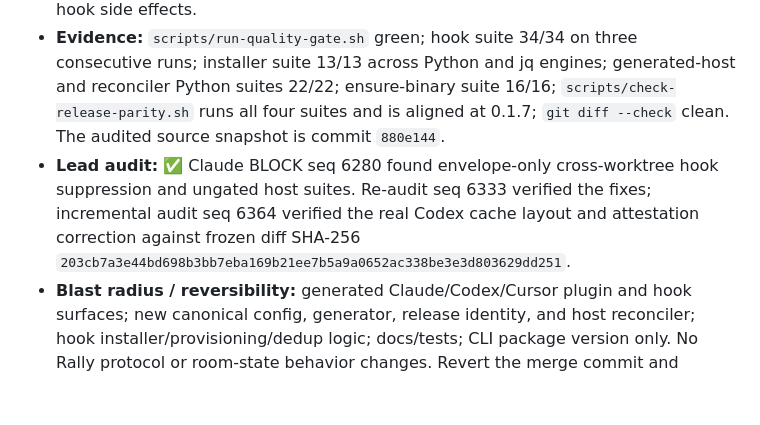
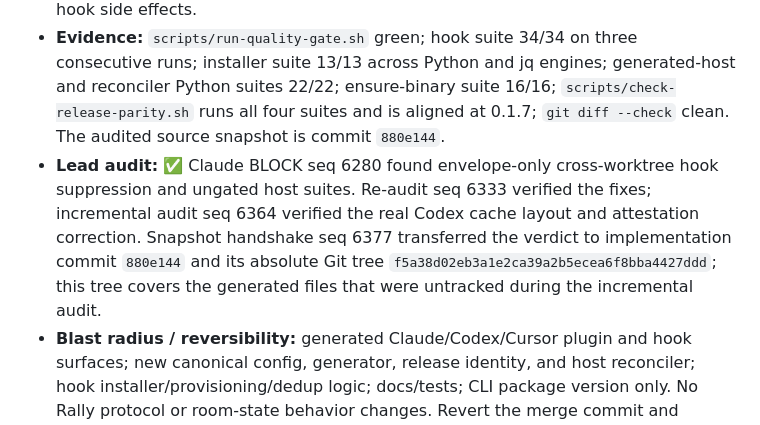
Before and after one commit to tyroneross/agent-rally-point, a Markdown page: docs/MERGES.md, the part around the change. Drawn GitHub-style; blank space fills up the shorter version.

Commit message:
docs: pin audit record to implementation tree

```diff
--- a/docs/MERGES.md
+++ b/docs/MERGES.md
@@ -29,7 +29,7 @@ branch→`main` merge (e.g. L4) gets the full entry above.
 ## 2026-07-30 · 880e144 · canonical host generation + reconciliation — merged by codex:019fb517-a634-7b61-944d-2ddbb8cbcf94
 - **Context (why):** Claude Code and Codex could load divergent Rally providers, manifests, hook settings, skill frontmatter, and cache content. This change makes `config/host-integrations.json` plus the Cargo package version canonical, generates every host surface and release identity, and adds an explicit installed-host doctor/reconciler. It also fixes versionless plugin provisioning and duplicate Claude hook side effects.
 - **Evidence:** `scripts/run-quality-gate.sh` green; hook suite 34/34 on three consecutive runs; installer suite 13/13 across Python and jq engines; generated-host and reconciler Python suites 22/22; ensure-binary suite 16/16; `scripts/check-release-parity.sh` runs all four suites and is aligned at 0.1.7; `git diff --check` clean. The audited source snapshot is commit `880e144`.
-- **Lead audit:** ✅ Claude BLOCK seq 6280 found envelope-only cross-worktree hook suppression and ungated host suites. Re-audit seq 6333 verified the fixes; incremental audit seq 6364 verified the real Codex cache layout and attestation correction against frozen diff SHA-256 `203cb7a3e44bd698b3bb7eba169b21ee7b5a9a0652ac338be3e3d803629dd251`.
+- **Lead audit:** ✅ Claude BLOCK seq 6280 found envelope-only cross-worktree hook suppression and ungated host suites. Re-audit seq 6333 verified the fixes; incremental audit seq 6364 verified the real Codex cache layout and attestation correction. Snapshot handshake seq 6377 transferred the verdict to implementation commit `880e144` and its absolute Git tree `f5a38d02eb3a1e2ca39a2b5ecea6f8bba4427ddd`; this tree covers the generated files that were untracked during the incremental audit.
 - **Blast radius / reversibility:** generated Claude/Codex/Cursor plugin and hook surfaces; new canonical config, generator, release identity, and host reconciler; hook installer/provisioning/dedup logic; docs/tests; CLI package version only. No Rally protocol or room-state behavior changes. Revert the merge commit and reinstall the previous host plugins/CLI to restore v0.1.6 behavior.
 
 ## 2026-05-29 · R8 replay idempotence — stop destructive rebuild-on-every-open (`store.rs`) · merged by claude_code:01
```
